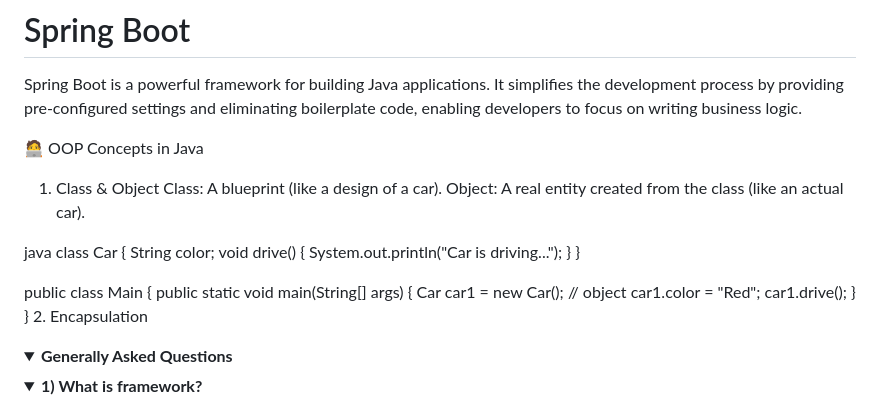
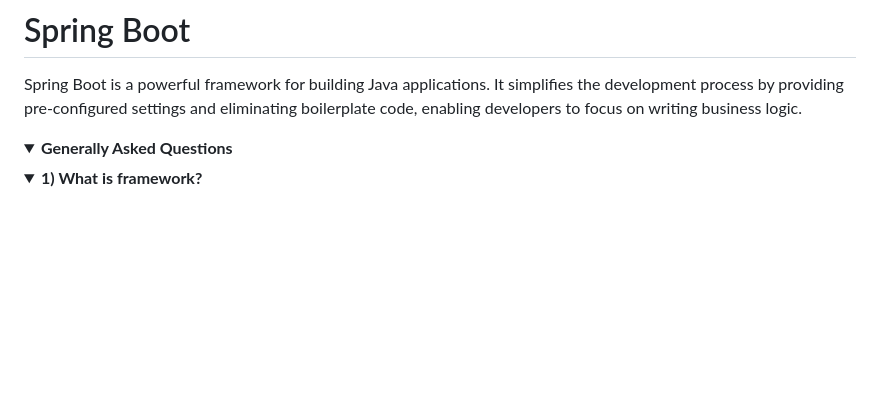
Before and after one commit to syedmubeencode/Spring-boot, a Markdown page: README.md, the part around one of its changes. GitHub-like rendering; folded sections open; blank space fills up the shorter version.

```diff
--- a/README.md
+++ b/README.md
@@ -3,27 +3,7 @@
 Spring Boot is a powerful framework for building Java applications. It simplifies the development process by providing pre-configured settings and eliminating boilerplate code, enabling developers to focus on writing business logic.
 
 
-🧑‍💻 OOP Concepts in Java
-1. Class & Object
-Class: A blueprint (like a design of a car).
-Object: A real entity created from the class (like an actual car).
 
-java
-class Car {
-    String color;
-    void drive() {
-        System.out.println("Car is driving...");
-    }
-}
-
-public class Main {
-    public static void main(String[] args) {
-        Car car1 = new Car(); // object
-        car1.color = "Red";
-        car1.drive();
-    }
-}
-2. Encapsulation
 
 
 
```
Also changed, not shown: other parts of README.md (+196 -0 lines).
